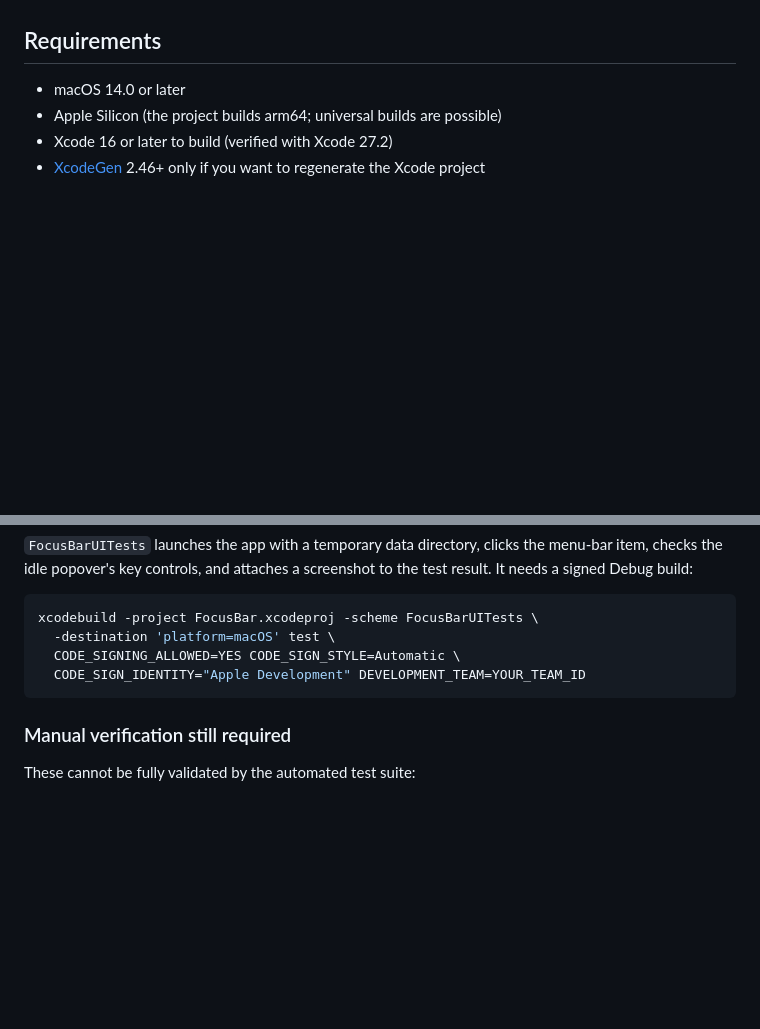
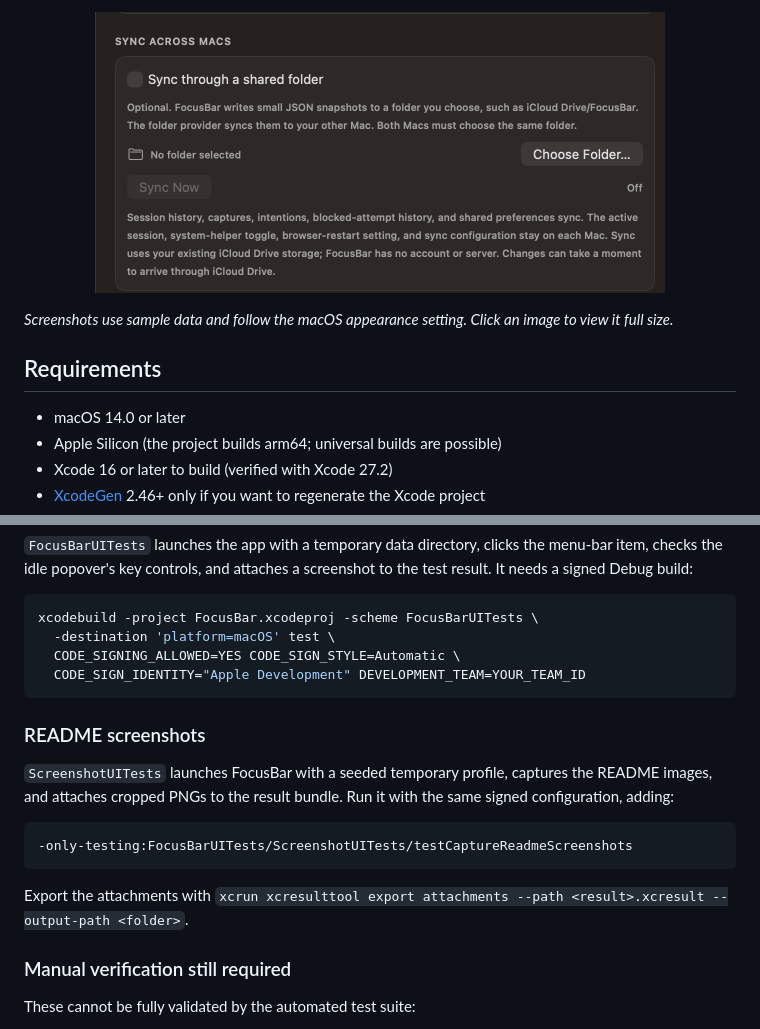
Before and after one commit to kanharithsok/focus-bar, a Markdown page: README.md, 2 parts joined by grey strips. Drawn GitHub-style; pictures changed too: docs/screenshots/focusbar-sync.png (added); blank space fills up the shorter version.

Commit message:
docs: add README screenshots
Add a screenshot gallery to the repository homepage, plus a seeded ScreenshotUITests capture flow so the images can be regenerated without using personal FocusBar data.

````diff
--- a/README.md
+++ b/README.md
@@ -9,3 +26,8 @@ FocusBar is local-first. There are no accounts, analytics, telemetry, servers, o
+<p align="center">
+  <img src="docs/screenshots/focusbar-sync.png" width="570" alt="Optional Sync across Macs settings">
+</p>
+
+*Screenshots use sample data and follow the macOS appearance setting. Click an image to view it full size.*
 
 ## Requirements
 
@@ -203,6 +225,16 @@ xcodebuild -project FocusBar.xcodeproj -scheme FocusBarUITests \
   CODE_SIGN_IDENTITY="Apple Development" DEVELOPMENT_TEAM=YOUR_TEAM_ID
 ```
 
+### README screenshots
+
+`ScreenshotUITests` launches FocusBar with a seeded temporary profile, captures the README images, and attaches cropped PNGs to the result bundle. Run it with the same signed configuration, adding:
+
+```sh
+-only-testing:FocusBarUITests/ScreenshotUITests/testCaptureReadmeScreenshots
+```
+
+Export the attachments with `xcrun xcresulttool export attachments --path <result>.xcresult --output-path <folder>`.
+
 ### Manual verification still required
 
 These cannot be fully validated by the automated test suite:
````
Also changed, not shown: other parts of README.md (+17 -0 lines), docs/screenshots/focusbar-history.png (added), docs/screenshots/focusbar-hyperfocus.png (added), docs/screenshots/focusbar-idle.png (added), docs/screenshots/focusbar-scatterfocus.png (added), docs/screenshots/focusbar-settings.png (added), 2 other files.
